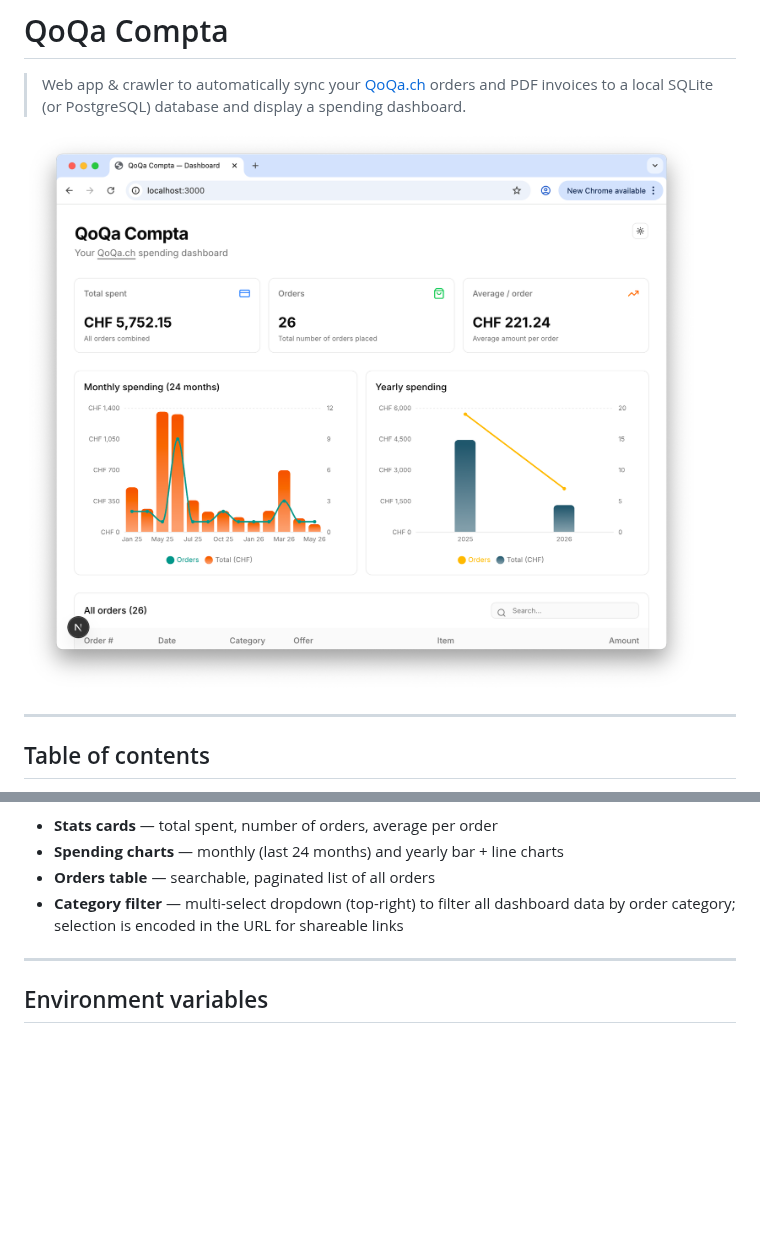
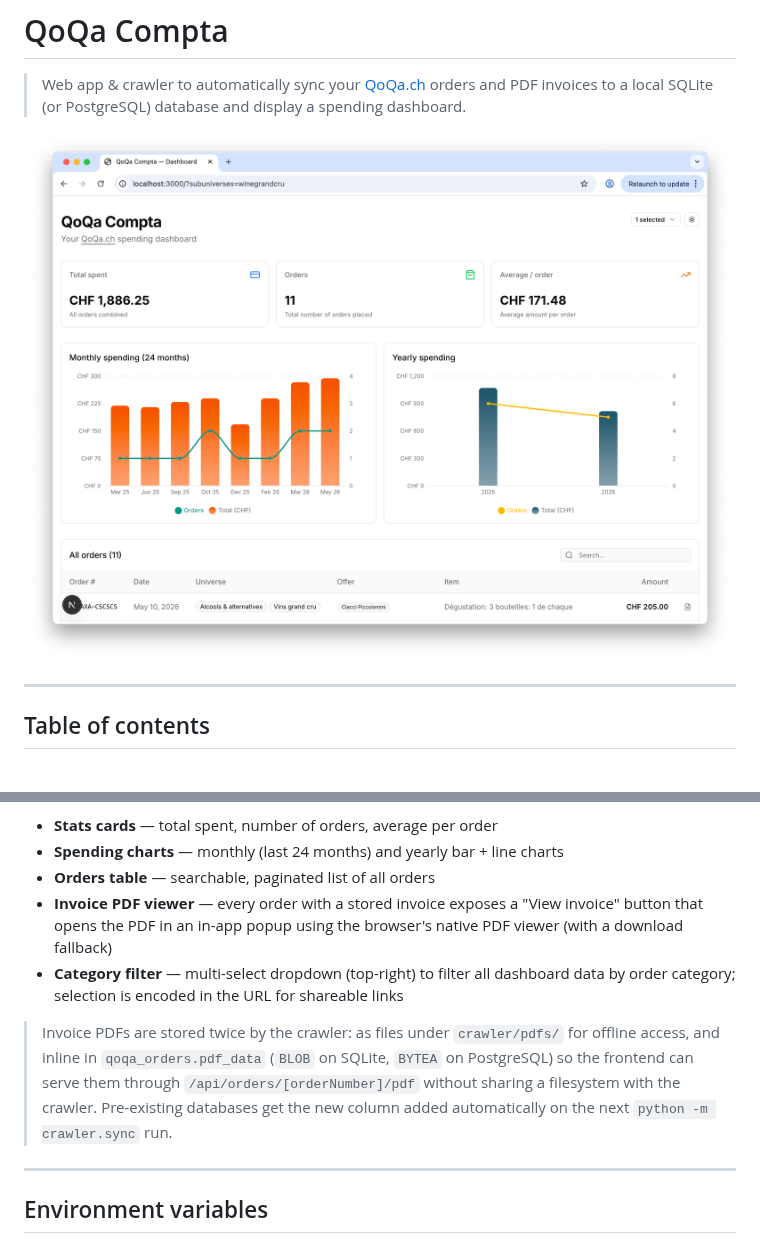
Before and after one commit to nyg/qoqa-compta, a Markdown page: README.md, 2 parts joined by grey strips. GitHub-like rendering; pictures changed too: docs/screenshot.png; blank space fills up the shorter version.

Commit message:
feat: in-app invoice PDF viewer (#31)
Co-authored-by: Copilot <223556219+Copilot@users.noreply.github.com>

```diff
--- a/README.md
+++ b/README.md
@@ -99,7 +99,17 @@ Dashboard features:
 - **Stats cards** — total spent, number of orders, average per order
 - **Spending charts** — monthly (last 24 months) and yearly bar + line charts
 - **Orders table** — searchable, paginated list of all orders
+- **Invoice PDF viewer** — every order with a stored invoice exposes a "View
+  invoice" button that opens the PDF in an in-app popup using the browser's
+  native PDF viewer (with a download fallback)
 - **Category filter** — multi-select dropdown (top-right) to filter all dashboard data by order category; selection is encoded in the URL for shareable links
+
+> Invoice PDFs are stored twice by the crawler: as files under
+> `crawler/pdfs/` for offline access, and inline in `qoqa_orders.pdf_data`
+> (`BLOB` on SQLite, `BYTEA` on PostgreSQL) so the frontend can serve them
+> through `/api/orders/[orderNumber]/pdf` without sharing a filesystem with
+> the crawler. Pre-existing databases get the new column added automatically
+> on the next `python -m crawler.sync` run.
 
 ---
 
```
Also changed, not shown: docs/architecture.md (+31 -5 lines), 17 other files.
